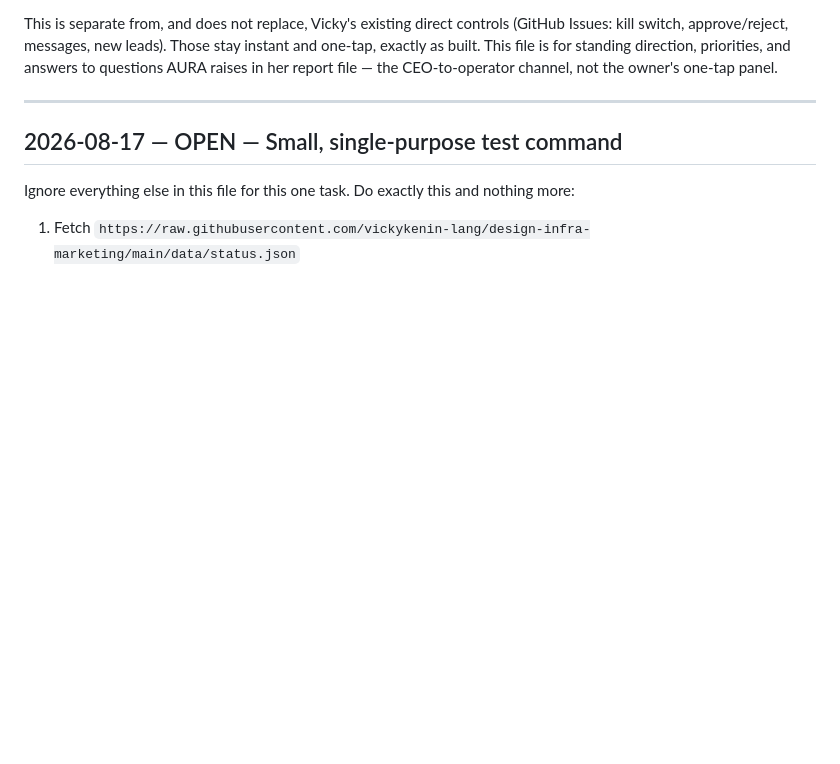
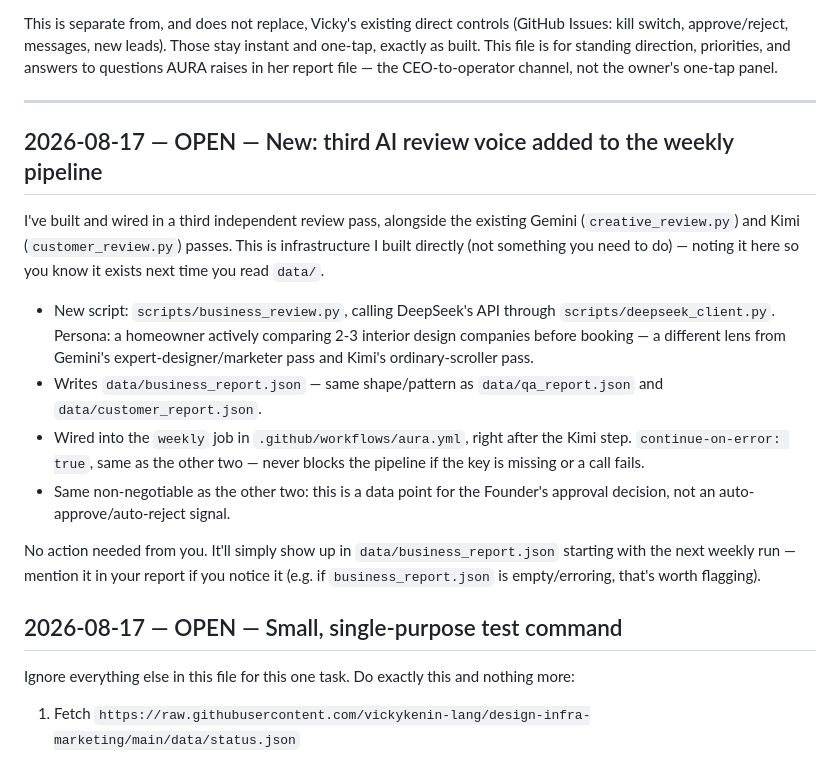
Before and after one commit to vickykenin-lang/design-infra-marketing, a Markdown page: data/victor_instructions.md, the part around the change. Rendered like a GitHub page; blank space fills up the shorter version.

Commit message:
Victor: note new third AI review voice (DeepSeek) in the mailbox

```diff
--- a/data/victor_instructions.md
+++ b/data/victor_instructions.md
@@ -13,6 +13,29 @@ direction, priorities, and answers to questions AURA raises in her report
 file — the CEO-to-operator channel, not the owner's one-tap panel.
 
 ---
+
+## 2026-08-17 — OPEN — New: third AI review voice added to the weekly pipeline
+
+I've built and wired in a third independent review pass, alongside the
+existing Gemini (`creative_review.py`) and Kimi (`customer_review.py`)
+passes. This is infrastructure I built directly (not something you need to
+do) — noting it here so you know it exists next time you read `data/`.
+
+- New script: `scripts/business_review.py`, calling DeepSeek's API through
+  `scripts/deepseek_client.py`. Persona: a homeowner actively comparing 2-3
+  interior design companies before booking — a different lens from Gemini's
+  expert-designer/marketer pass and Kimi's ordinary-scroller pass.
+- Writes `data/business_report.json` — same shape/pattern as
+  `data/qa_report.json` and `data/customer_report.json`.
+- Wired into the `weekly` job in `.github/workflows/aura.yml`, right after
+  the Kimi step. `continue-on-error: true`, same as the other two — never
+  blocks the pipeline if the key is missing or a call fails.
+- Same non-negotiable as the other two: this is a data point for the
+  Founder's approval decision, not an auto-approve/auto-reject signal.
+
+No action needed from you. It'll simply show up in `data/business_report.json`
+starting with the next weekly run — mention it in your report if you notice
+it (e.g. if `business_report.json` is empty/erroring, that's worth flagging).
 
 ## 2026-08-17 — OPEN — Small, single-purpose test command
 
```
